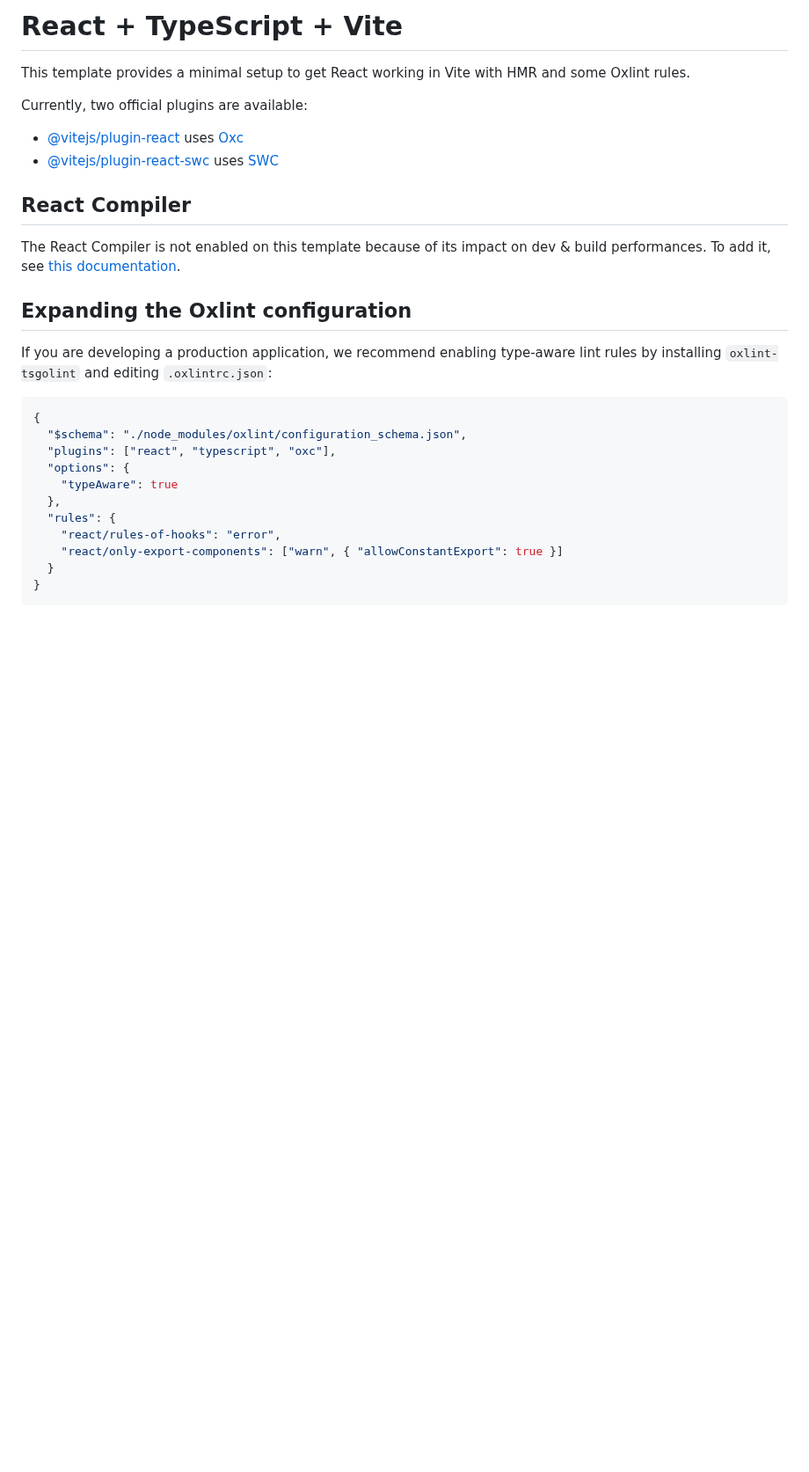
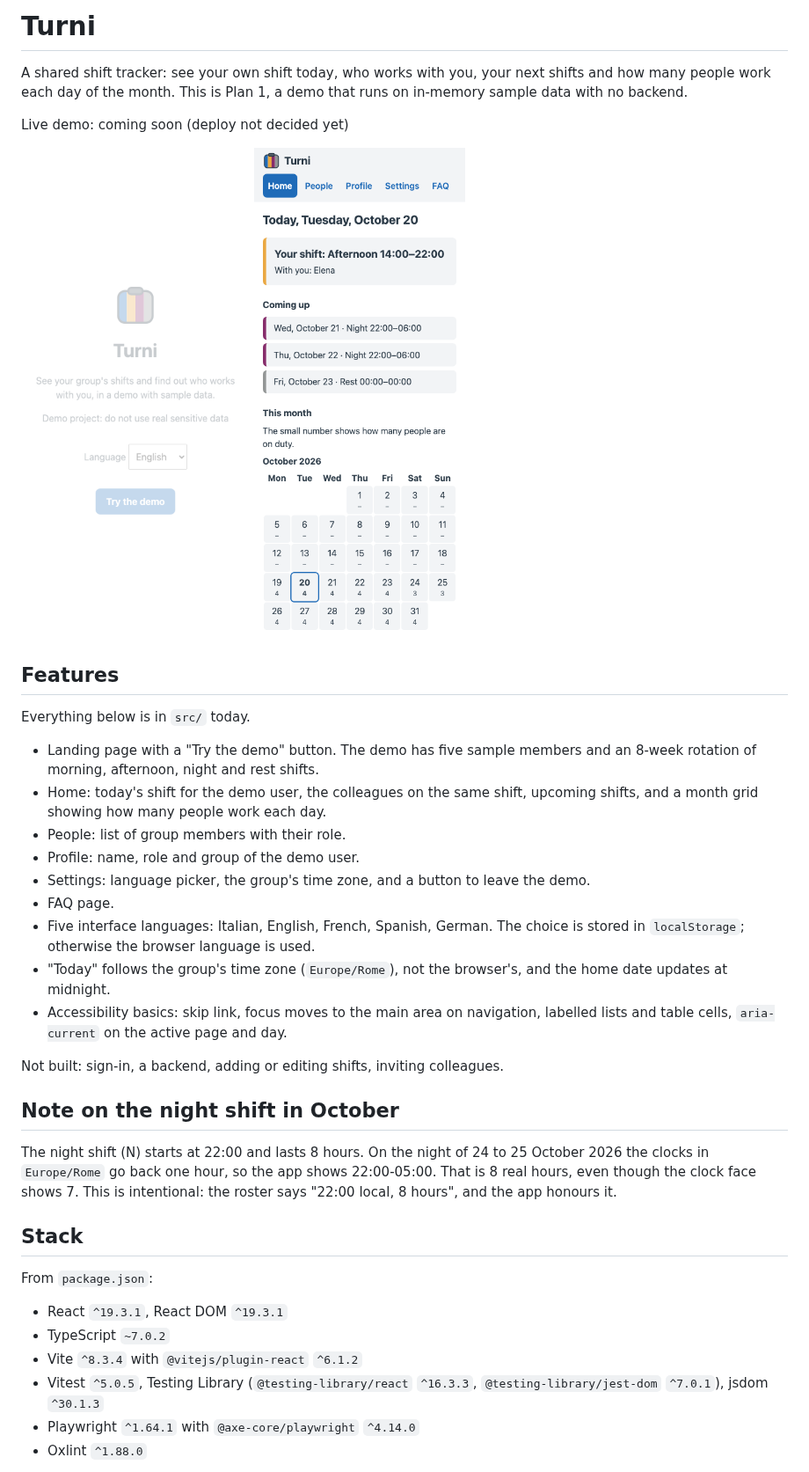
Before and after one commit to MarioZefiro/work-shift-tracker, a Markdown page: README.md, the part around one of its changes. Shown at 88% size. Rendered like a GitHub page; pictures changed too: docs/screenshots/home.png (added), docs/screenshots/landing.png (added); blank space fills up the shorter version.

Commit message:
Adds recruiter README with screenshots
Co-Authored-By: Claude Sonnet 5.5 <noreply@anthropic.com>

````diff
--- a/README.md
+++ b/README.md
@@ -1,29 +1,42 @@
-# React + TypeScript + Vite
+# Turni
 
-This template provides a minimal setup to get React working in Vite with HMR and some Oxlint rules.
+A shared shift tracker: see your own shift today, who works with you, your next shifts and how many people work each day of the month. This is Plan 1, a demo that runs on in-memory sample data with no backend.
 
-Currently, two official plugins are available:
+Live demo: coming soon (deploy not decided yet)
 
-- [@vitejs/plugin-react](https://github.com/vitejs/vite-plugin-react/blob/main/packages/plugin-react) uses [Oxc](https://oxc.rs)
-- [@vitejs/plugin-react-swc](https://github.com/vitejs/vite-plugin-react/blob/main/packages/plugin-react-swc) uses [SWC](https://swc.rs/)
+<p>
+  <img src="docs/screenshots/landing.png" alt="Landing page with the Try the demo button" width="260">
+  <img src="docs/screenshots/home.png" alt="Home page: today's shift, upcoming shifts and the month grid" width="260">
+</p>
 
-## React Compiler
+## Features
 
-The React Compiler is not enabled on this template because of its impact on dev & build performances. To add it, see [this documentation](https://react.dev/learn/react-compiler/installation).
+Everything below is in `src/` today.
 
-## Expanding the Oxlint configuration
+- Landing page with a "Try the demo" button. The demo has five sample members and an 8-week rotation of morning, afternoon, night and rest shifts.
+- Home: today's shift for the demo user, the colleagues on the same shift, upcoming shifts, and a month grid showing how many people work each day.
+- People: list of group members with their role.
+- Profile: name, role and group of the demo user.
+- Settings: language picker, the group's time zone, and a button to leave the demo.
+- FAQ page.
+- Five interface languages: Italian, English, French, Spanish, German. The choice is stored in `localStorage`; otherwise the browser language is used.
+- "Today" follows the group's time zone (`Europe/Rome`), not the browser's, and the home date updates at midnight.
+- Accessibility basics: skip link, focus moves to the main area on navigation, labelled lists and table cells, `aria-current` on the active page and day.
 
-If you are developing a production application, we recommend enabling type-aware lint rules by installing `oxlint-tsgolint` and editing `.oxlintrc.json`:
+Not built: sign-in, a backend, adding or editing shifts, inviting colleagues.
 
-```json
-{
-  "$schema": "./node_modules/oxlint/configuration_schema.json",
-  "plugins": ["react", "typescript", "oxc"],
-  "options": {
-    "typeAware": true
-  },
-  "rules": {
-    "react/rules-of-hooks": "error",
-    "react/only-export-components": ["warn", { "allowConstantExport": true }]
-  }
-}
+## Note on the night shift in October
+
+The night shift (N) starts at 22:00 and lasts 8 hours. On the night of 24 to 25 October 2026 the clocks in `Europe/Rome` go back one hour, so the app shows 22:00-05:00. That is 8 real hours, even though the clock face shows 7. This is intentional: the roster says "22:00 local, 8 hours", and the app honours it.
+
+## Stack
+
+From `package.json`:
+
+- React `^19.3.1`, React DOM `^19.3.1`
+- TypeScript `~7.0.2`
+- Vite `^8.3.4` with `@vitejs/plugin-react` `^6.1.2`
+- Vitest `^5.0.5`, Testing Library (`@testing-library/react` `^16.3.3`, `@testing-library/jest-dom` `^7.0.1`), jsdom `^30.1.3`
+- Playwright `^1.64.1` with `@axe-core/playwright` `^4.14.0`
+- Oxlint `^1.88.0`
+
````
Also changed, not shown: other parts of README.md (+42 -1 lines).
